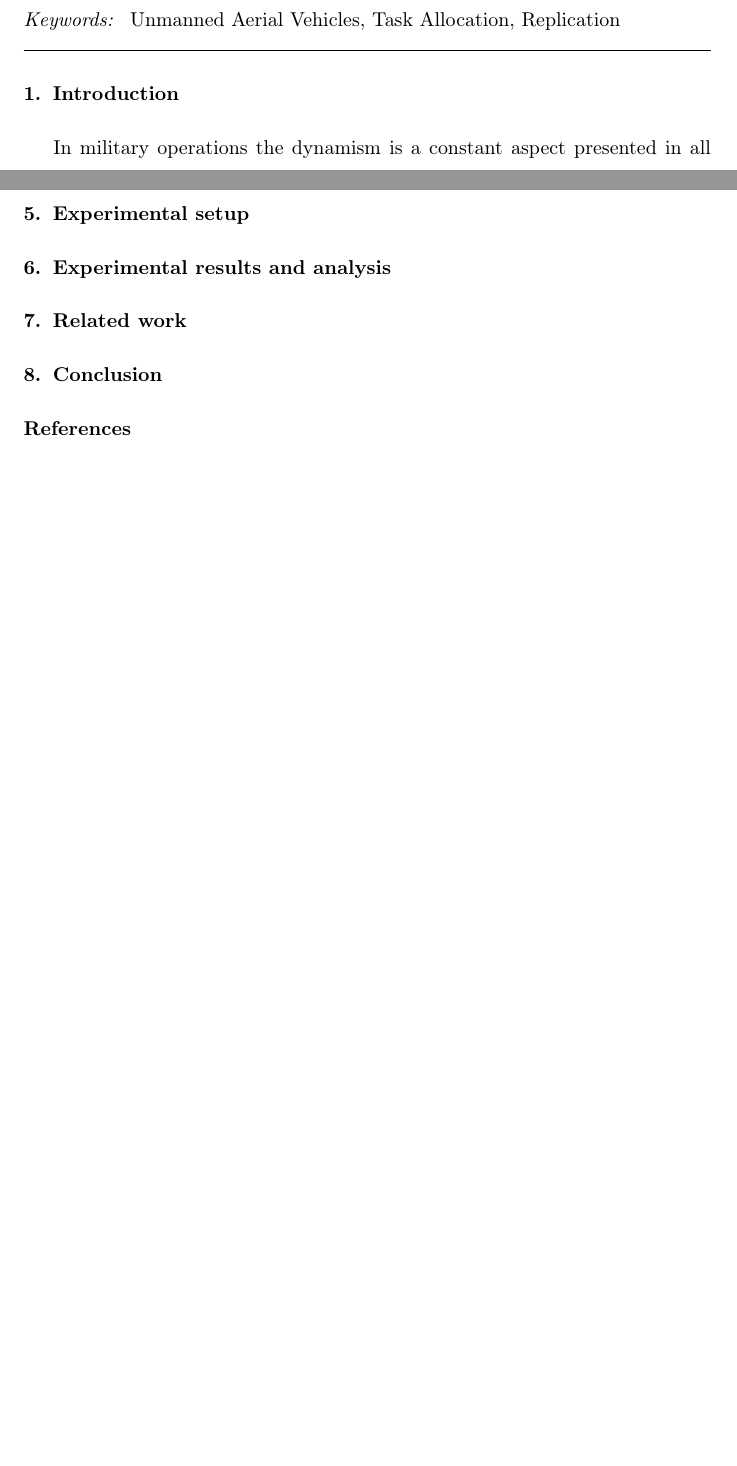
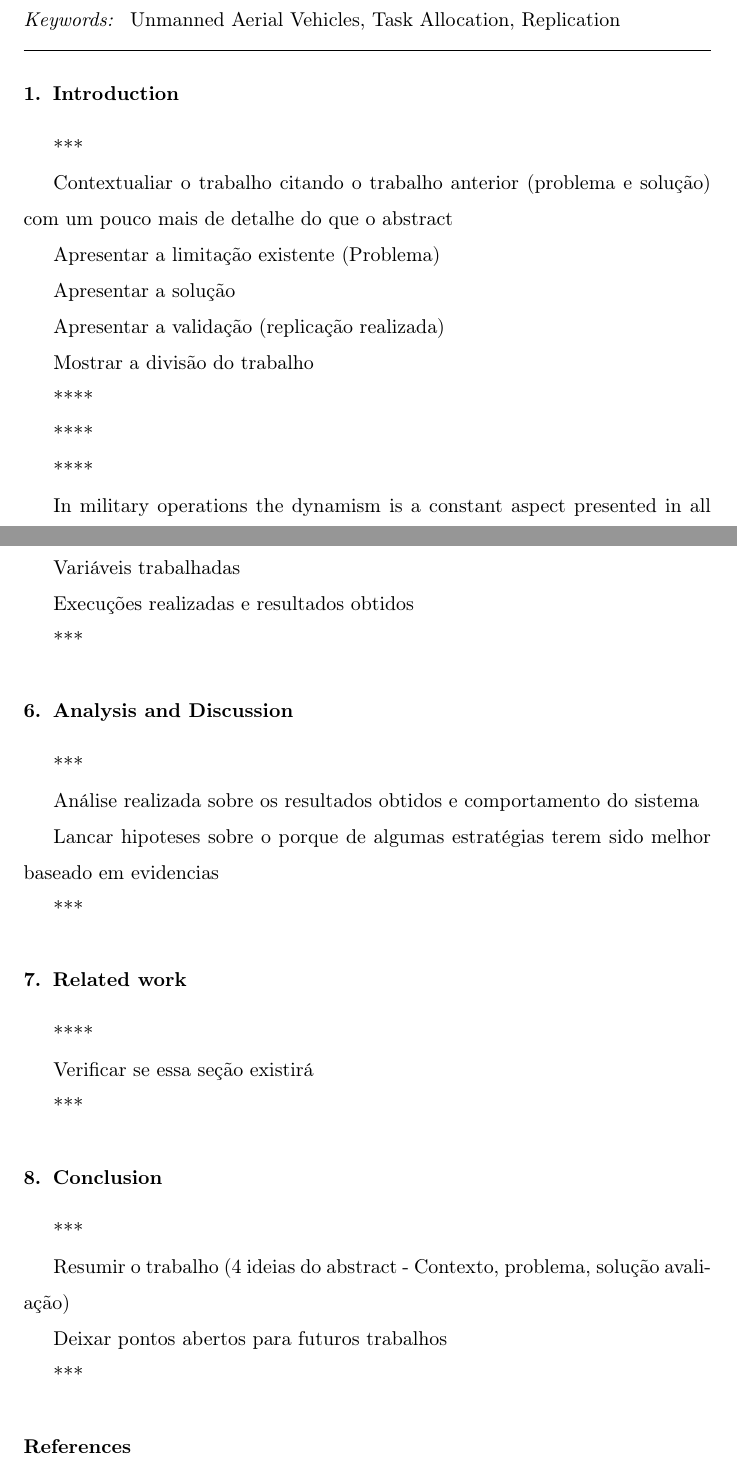
Before and after one commit to junieramorim/ReproductionReport, a LaTeX paper (main.tex): two parts of pages 2 and 7 of 8 before the commit and two parts of pages 2 and 8 of 9 after it, joined at a grey line, cut so that both start at the same text, the shorter picture padded with empty space. Compiled offline with pdfLaTeX.

Commit message:
Work division (brief view of each topic)

```diff
--- a/main.tex
+++ b/main.tex
@@ -76,3 +76,14 @@ Unmanned Aerial Vehicles, Task Allocation, Replication
 %\linenumbers
 
 \section{Introduction} \label{sec:introduction}
+***
+
+Contextualiar o trabalho citando o trabalho anterior (problema e solução) com um pouco mais de detalhe do que o abstract
+
+Apresentar a limitação existente (Problema)
+
+Apresentar a solução
+
+Apresentar a validação (replicação realizada)
+
+Mostrar a divisão do trabalho
@@ -88,15 +134,48 @@ Unmanned Aerial Vehicles, Task Allocation, Replication
 %\input{methods}
 
-\section{Experimental setup}\label{sec:experimental_setup}
+\section{Validation}\label{sec:experimental_setup}
+****
+
+Falar da replicacao independete realizada
+
+Variáveis trabalhadas
+
+Execuções realizadas e resultados obtidos
+
+***
+
 %\input{experimental_setup}
 
-\section{Experimental results and analysis}\label{sec:experimental_result}
+\section{Analysis and Discussion}\label{sec:experimental_result}
+***
+
+Análise realizada sobre os resultados obtidos e comportamento do sistema
+
+Lancar hipoteses sobre o porque de algumas estratégias terem sido melhor baseado em evidencias
+
+***
+
 %\input{results}
 
 \section{Related work}\label{sec:rw}
+****
+
+Verificar se essa seção existirá
+
+***
+
 %\input{related_work}
 
 \section{Conclusion} \label{sec:conclusions}
+***
+
+Resumir o trabalho (4 ideias do abstract - Contexto, problema, solução avaliação)
+
+Deixar pontos abertos para futuros trabalhos
+
+***
+
+
 %\input{conclusions}
 
 \section*{References}
```
Also changed, not shown: main.tex (37 more changed lines).
